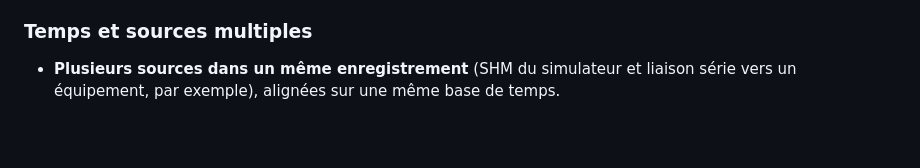
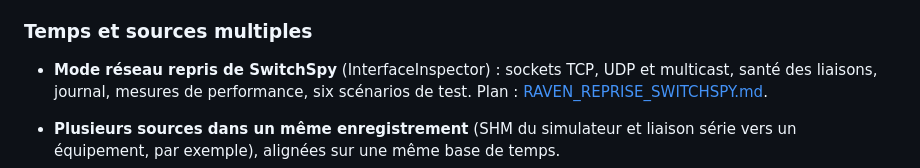
Before and after one commit to benhizia/scry, a Markdown page: docs/RAVEN_CONTOUR.md, the part around the change. GitHub-like rendering; blank space fills up the shorter version.

```diff
--- a/docs/RAVEN_CONTOUR.md
+++ b/docs/RAVEN_CONTOUR.md
@@ -149,6 +149,10 @@ Rien de ce qui suit n'a été discuté. À trier avant toute spécification.
 
 ### Temps et sources multiples
 
+- **Mode réseau repris de SwitchSpy** (InterfaceInspector) : sockets TCP,
+  UDP et multicast, santé des liaisons, journal, mesures de performance, six
+  scénarios de test. Plan : [RAVEN_REPRISE_SWITCHSPY.md](RAVEN_REPRISE_SWITCHSPY.md).
+
 - **Plusieurs sources dans un même enregistrement** (SHM du simulateur et
   liaison série vers un équipement, par exemple), alignées sur une même base
   de temps.
```
Also changed, not shown: docs/RAVEN_REPRISE_SWITCHSPY.md (added, +264 -0 lines).
